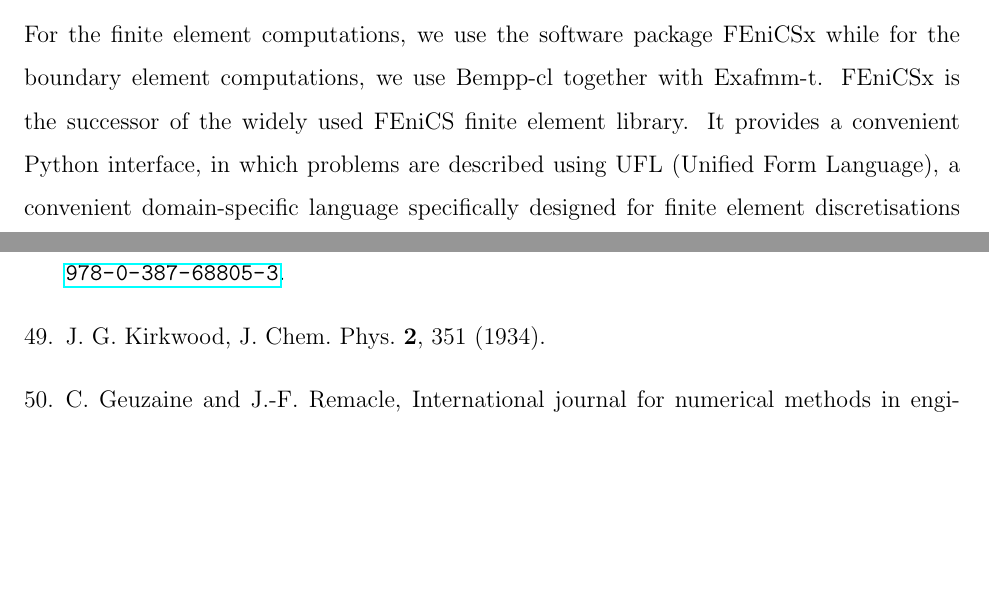
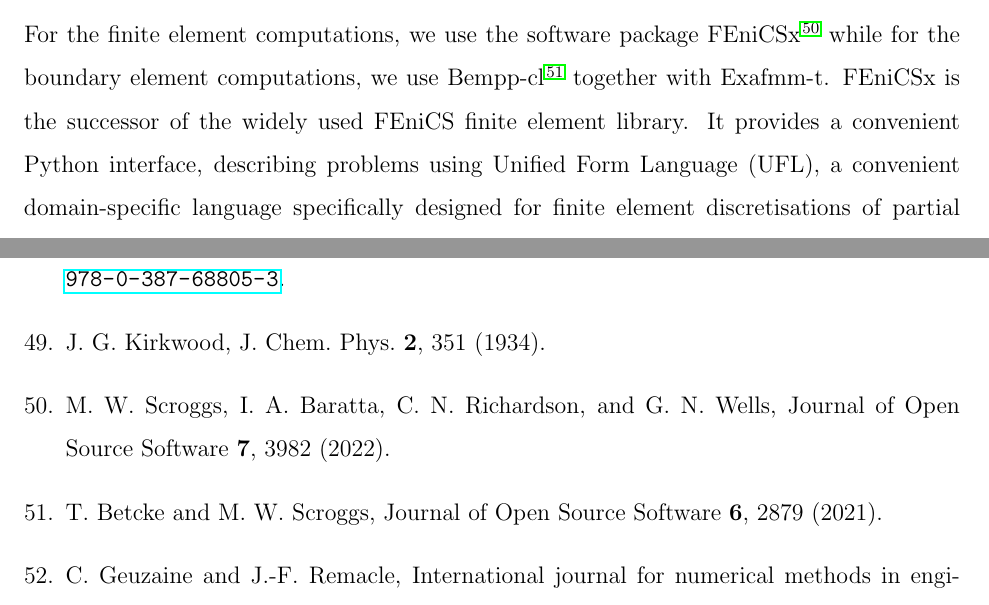
Before and after one commit to Excalibur-Coupling/virus_fem_bem_paper, a LaTeX paper (main.tex, which reads main.bib, results.tex): two parts of pages 9 and 22 of 23, joined at a grey line, cut at the place of the change, the shorter picture padded with empty space. Compiled offline with pdfLaTeX.

Commit message:
Typo and references

```diff
--- a/main.bib
+++ b/main.bib
@@ -639,0 +643,5 @@
+  year = {{2021}},
+  journal = {{Journal of Open Source Software}},
+  volume = {6},
+  number = {59},
+  pages = {{2879}},
@@ -639,0 +654,3 @@
+  journal   = {Journal of Open Source Software},
+  year      = {2022},
+  volume    = {7},
--- a/results.tex
+++ b/results.tex
@@ -7,8 +7,8 @@
 
 \section*{\sffamily \Large Software environment}
 
-For the finite element computations, we use the software package FEniCSx while for the boundary element computations, we use Bempp-cl together with Exafmm-t. FEniCSx is the successor of the widely used FEniCS finite element library.
-It provides a convenient Python interface, in which problems are described using UFL (Unified Form Language), a convenient domain-specific language specifically designed for finite element discretisations of partial differential equations. During assembly, the UFL description is transformed into efficient low-level C++ code and just-in-time compiled. Bempp-cl is a Python package that uses low-level OpenCL kernels written in C99 to provide optimised assembly routines. The built-in dense assembly routines are highly efficient for moderate discretisation sizes up to a few ten thousand elements.
+For the finite element computations, we use the software package FEniCSx~\cite{BasixJoss} while for the boundary element computations, we use Bempp-cl~\cite{BetckeScroggs2021} together with Exafmm-t. FEniCSx is the successor of the widely used FEniCS finite element library.
+It provides a convenient Python interface, describing problems using Unified Form Language (UFL), a convenient domain-specific language specifically designed for finite element discretisations of partial differential equations. During assembly, the UFL description is transformed into efficient low-level C++ code and just-in-time compiled. Bempp-cl is a Python package that uses low-level OpenCL kernels written in C99 to provide optimised assembly routines. The built-in dense assembly routines are highly efficient for moderate discretisation sizes up to a few ten thousand elements.
 
 For very large grid sizes the user can enable fast multipole method (FMM) assembly which internally is handled in Bempp-cl through an interface to the Exafmm-t FMM library. For $N$ surface elements this reduces the memory and computational complexity from $\mathcal{O}(N^2)$ in the dense assembly case to $\mathcal{O}(N)$ in the FMM case, making large boundary element problems tractable on standard workstations.
 
```
Also changed, not shown: methods.tex (+1 -1 lines), main.bib (13 more changed lines).
